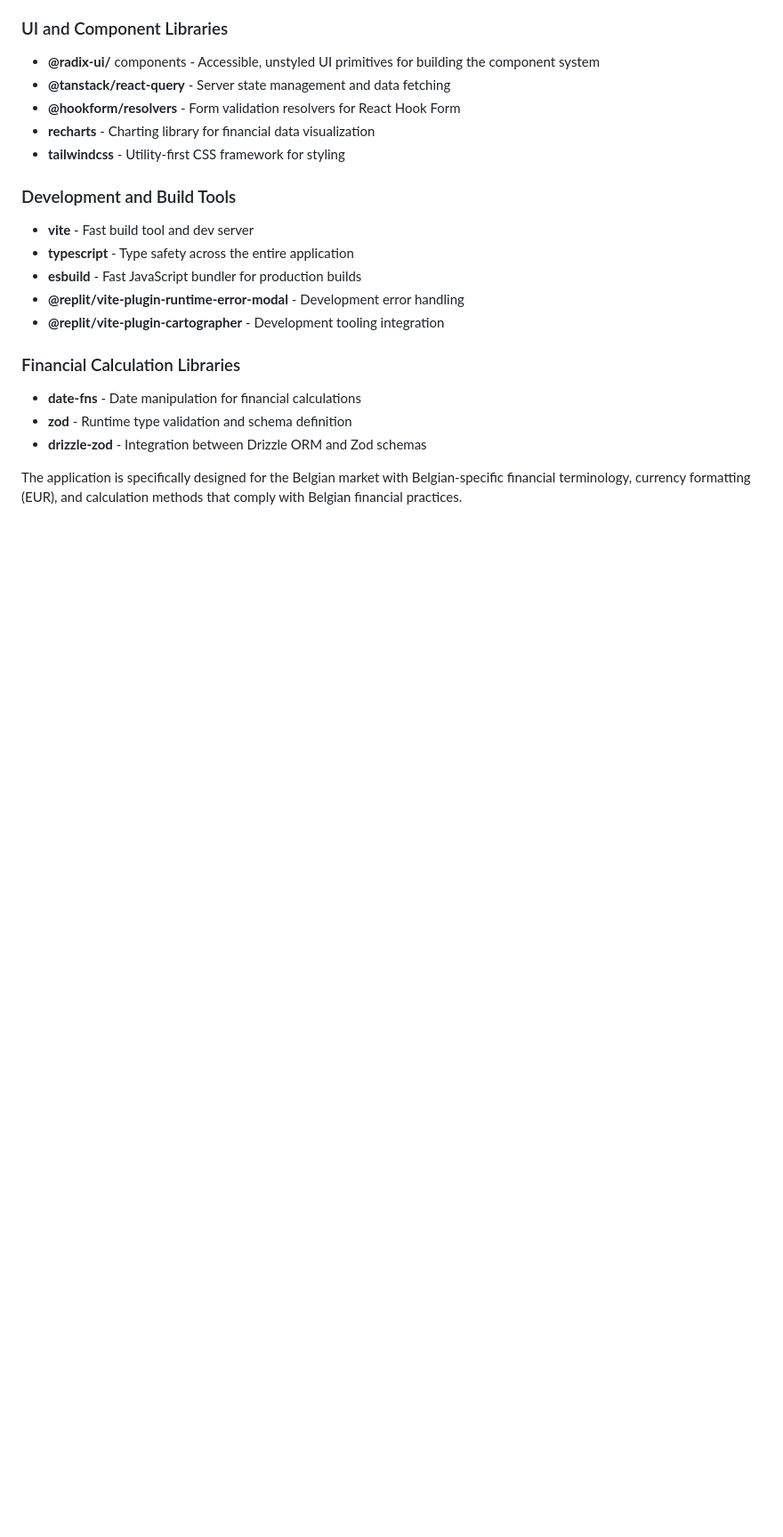
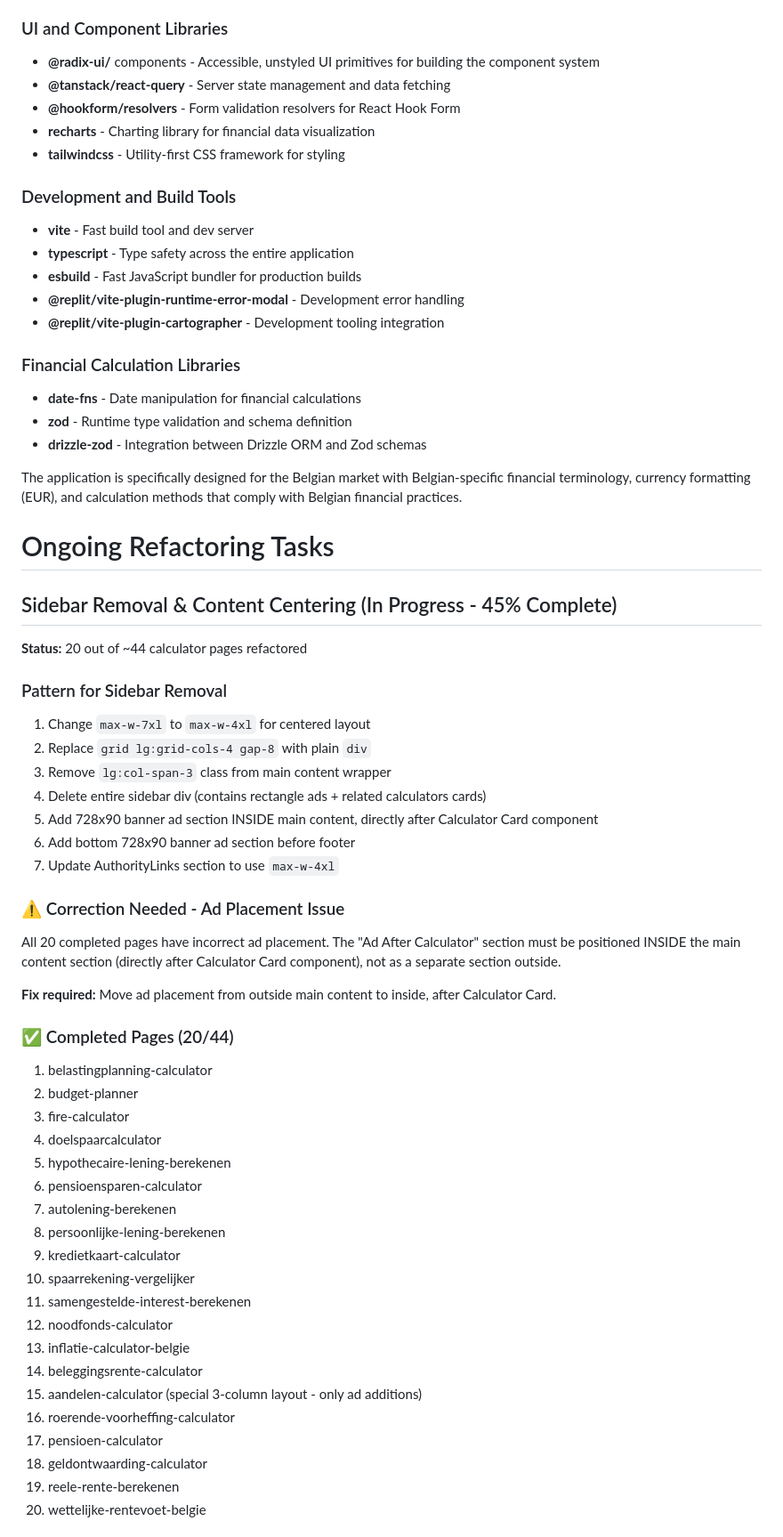
Before and after one commit to Hazier007/RenteTools, a Markdown page: replit.md, the part around one of its changes. Shown at 89% size. Drawn GitHub-style; blank space fills up the shorter version.

```diff
--- a/replit.md
+++ b/replit.md
@@ -78,3 +78,46 @@ The application is prepared for session-based authentication:
 - **drizzle-zod** - Integration between Drizzle ORM and Zod schemas
 
 The application is specifically designed for the Belgian market with Belgian-specific financial terminology, currency formatting (EUR), and calculation methods that comply with Belgian financial practices.
+
+# Ongoing Refactoring Tasks
+
+## Sidebar Removal & Content Centering (In Progress - 45% Complete)
+
+**Status:** 20 out of ~44 calculator pages refactored
+
+### Pattern for Sidebar Removal
+1. Change `max-w-7xl` to `max-w-4xl` for centered layout
+2. Replace `grid lg:grid-cols-4 gap-8` with plain `div`
+3. Remove `lg:col-span-3` class from main content wrapper
+4. Delete entire sidebar div (contains rectangle ads + related calculators cards)
+5. Add 728x90 banner ad section INSIDE main content, directly after Calculator Card component
+6. Add bottom 728x90 banner ad section before footer
+7. Update AuthorityLinks section to use `max-w-4xl`
+
+### ⚠️ Correction Needed - Ad Placement Issue
+All 20 completed pages have incorrect ad placement. The "Ad After Calculator" section must be positioned INSIDE the main content section (directly after Calculator Card component), not as a separate section outside.
+
+**Fix required:** Move ad placement from outside main content to inside, after Calculator Card.
+
+### ✅ Completed Pages (20/44)
+1. belastingplanning-calculator
+2. budget-planner
+3. fire-calculator
+4. doelspaarcalculator
+5. hypothecaire-lening-berekenen
+6. pensioensparen-calculator
+7. autolening-berekenen
+8. persoonlijke-lening-berekenen
+9. kredietkaart-calculator
+10. spaarrekening-vergelijker
+11. samengestelde-interest-berekenen
+12. noodfonds-calculator
+13. inflatie-calculator-belgie
+14. beleggingsrente-calculator
+15. aandelen-calculator (special 3-column layout - only ad additions)
+16. roerende-voorheffing-calculator
+17. pensioen-calculator
+18. geldontwaarding-calculator
+19. reele-rente-berekenen
+20. wettelijke-rentevoet-belgie
+
```
Also changed, not shown: other parts of replit.md (+34 -0 lines).
